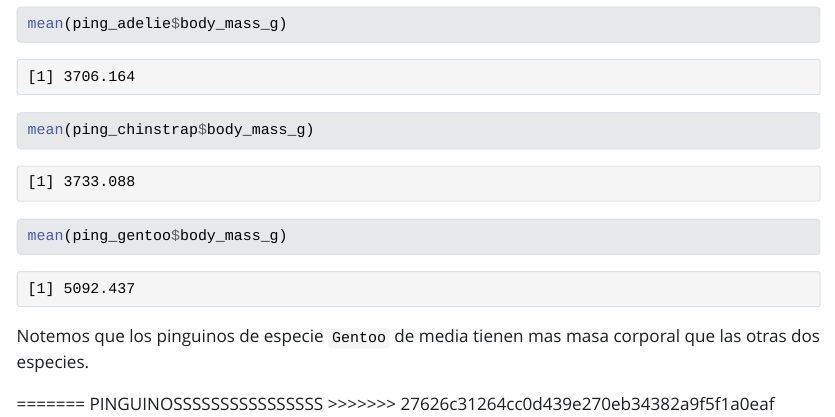
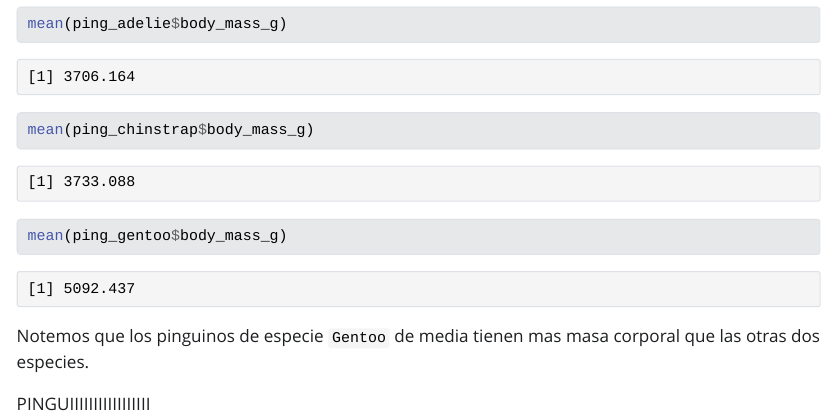
Before and after one commit to IreneJulia/Entrega1_AD, a Quarto document (prueba.qmd): the page in a window 1100 px wide, from 3140 px down. The pictures show the output file prueba.html that the author committed with the source, opened offline; Quarto's library style sheets are replaced by a plain one without menus; long lines of code are wrapped.

Commit message:
Commit commit

```diff
--- a/prueba.qmd
+++ b/prueba.qmd
@@ -82,10 +82,4 @@ mean(ping_gentoo$body_mass_g)
 Notemos que los pinguinos de especie `Gentoo` de media tienen mas masa corporal que las otras dos especies.
 
 
-
-
-
-
-=======
-PINGUINOSSSSSSSSSSSSSSSS
->>>>>>> 27626c31264cc0d439e270eb34382a9f5f1a0eaf
+PINGUIIIIIIIIIIIIIIIII
```
Also changed, not shown: prueba.html.
